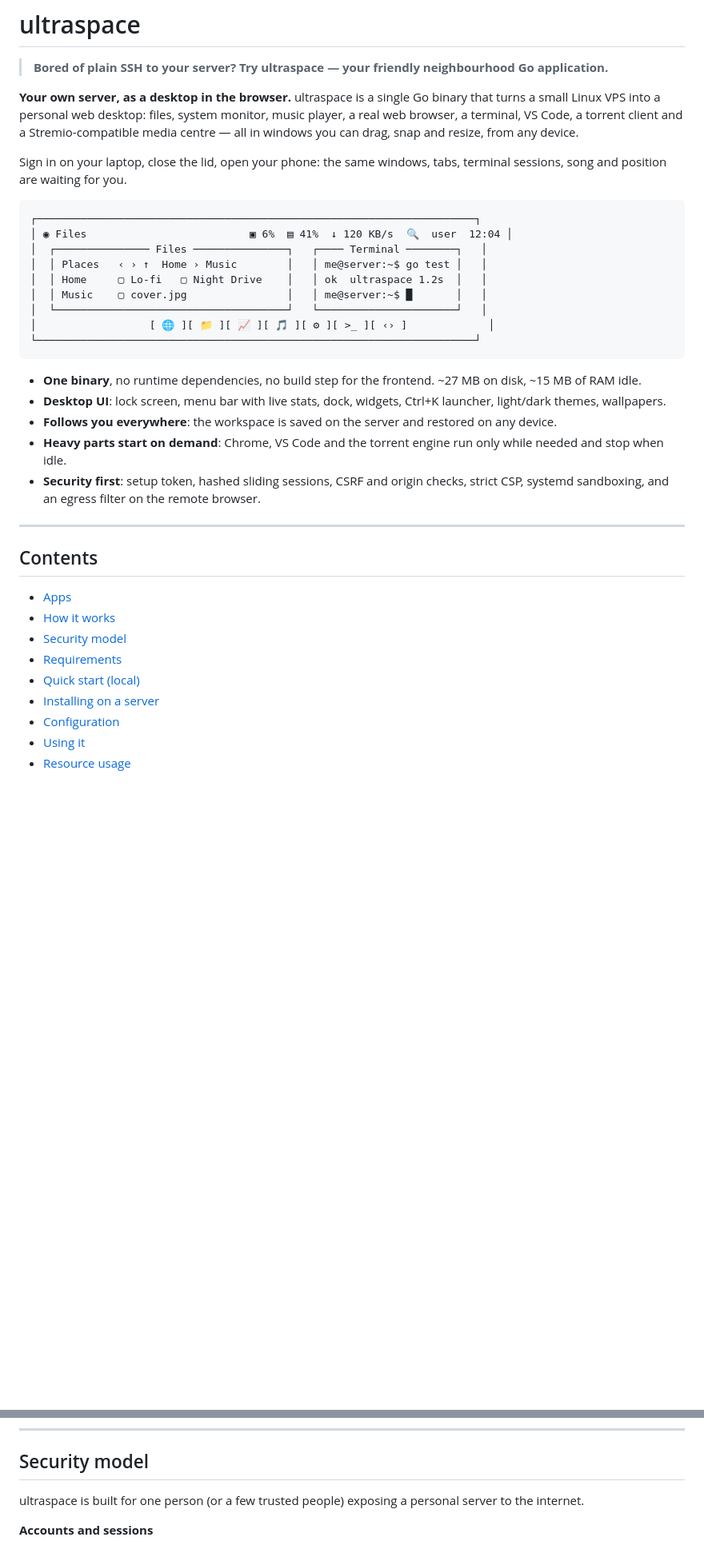
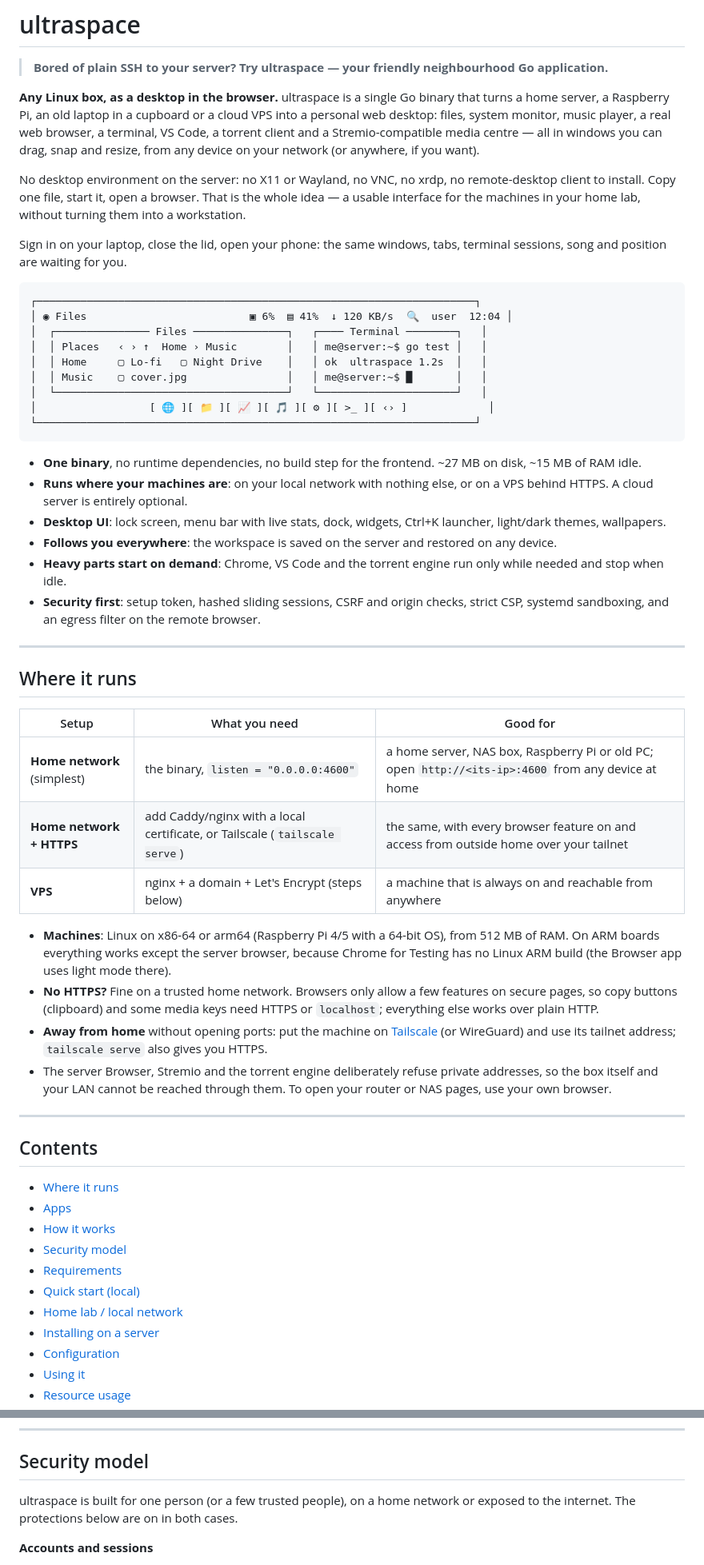
Before and after one commit to kmvishn/ultraspace, a Markdown page: README.md, 2 parts joined by grey strips. Shown at 80% size. GitHub-like rendering; blank space fills up the shorter version.

````diff
--- a/README.md
+++ b/README.md
@@ -2,10 +2,14 @@
 
 > **Bored of plain SSH to your server? Try ultraspace — your friendly neighbourhood Go application.**
 
-**Your own server, as a desktop in the browser.** ultraspace is a single Go binary that turns a
-small Linux VPS into a personal web desktop: files, system monitor, music player, a real web
-browser, a terminal, VS Code, a torrent client and a Stremio-compatible media centre — all in windows
-you can drag, snap and resize, from any device.
+**Any Linux box, as a desktop in the browser.** ultraspace is a single Go binary that turns a home server, a
+Raspberry Pi, an old laptop in a cupboard or a cloud VPS into a personal web desktop: files, system monitor,
+music player, a real web browser, a terminal, VS Code, a torrent client and a Stremio-compatible media centre —
+all in windows you can drag, snap and resize, from any device on your network (or anywhere, if you want).
+
+No desktop environment on the server: no X11 or Wayland, no VNC, no xrdp, no remote-desktop client to install.
+Copy one file, start it, open a browser. That is the whole idea — a usable interface for the machines in your
+home lab, without turning them into a workstation.
 
 Sign in on your laptop, close the lid, open your phone: the same windows, tabs, terminal sessions,
 song and position are waiting for you.
@@ -23,6 +27,8 @@ song and position are waiting for you.
 ```
 
 - **One binary**, no runtime dependencies, no build step for the frontend. ~27 MB on disk, ~15 MB of RAM idle.
+- **Runs where your machines are**: on your local network with nothing else, or on a VPS behind HTTPS. A
+  cloud server is entirely optional.
 - **Desktop UI**: lock screen, menu bar with live stats, dock, widgets, Ctrl+K launcher, light/dark themes, wallpapers.
 - **Follows you everywhere**: the workspace is saved on the server and restored on any device.
 - **Heavy parts start on demand**: Chrome, VS Code and the torrent engine run only while needed and stop when idle.
@@ -31,13 +37,35 @@ song and position are waiting for you.
 
 ---
 
+## Where it runs
+
+| Setup | What you need | Good for |
+| --- | --- | --- |
+| **Home network** (simplest) | the binary, `listen = "0.0.0.0:4600"` | a home server, NAS box, Raspberry Pi or old PC; open `http://<its-ip>:4600` from any device at home |
+| **Home network + HTTPS** | add Caddy/nginx with a local certificate, or Tailscale (`tailscale serve`) | the same, with every browser feature on and access from outside home over your tailnet |
+| **VPS** | nginx + a domain + Let's Encrypt (steps below) | a machine that is always on and reachable from anywhere |
+
+- **Machines**: Linux on x86-64 or arm64 (Raspberry Pi 4/5 with a 64-bit OS), from 512 MB of RAM. On ARM boards
+  everything works except the server browser, because Chrome for Testing has no Linux ARM build (the Browser
+  app uses light mode there).
+- **No HTTPS?** Fine on a trusted home network. Browsers only allow a few features on secure pages, so copy
+  buttons (clipboard) and some media keys need HTTPS or `localhost`; everything else works over plain HTTP.
+- **Away from home** without opening ports: put the machine on [Tailscale](https://tailscale.com) (or WireGuard)
+  and use its tailnet address; `tailscale serve` also gives you HTTPS.
+- The server Browser, Stremio and the torrent engine deliberately refuse private addresses, so the box itself
+  and your LAN cannot be reached through them. To open your router or NAS pages, use your own browser.
+
+---
+
 ## Contents
 
+- [Where it runs](#where-it-runs)
 - [Apps](#apps)
 - [How it works](#how-it-works)
 - [Security model](#security-model)
 - [Requirements](#requirements)
 - [Quick start (local)](#quick-start-local)
+- [Home lab / local network](#home-lab--local-network)
 - [Installing on a server](#installing-on-a-server)
 - [Configuration](#configuration)
 - [Using it](#using-it)
@@ -300,7 +328,8 @@ ultraspace ships no stream addons. Only install addons you trust and only watch
 
 ## Security model
 
-ultraspace is built for one person (or a few trusted people) exposing a personal server to the internet.
+ultraspace is built for one person (or a few trusted people), on a home network or exposed to the internet.
+The protections below are on in both cases.
 
 **Accounts and sessions**
 - The first account can only be created with a one-time **setup token** written to the data directory
````
Also changed, not shown: other parts of README.md (+29 -4 lines).
